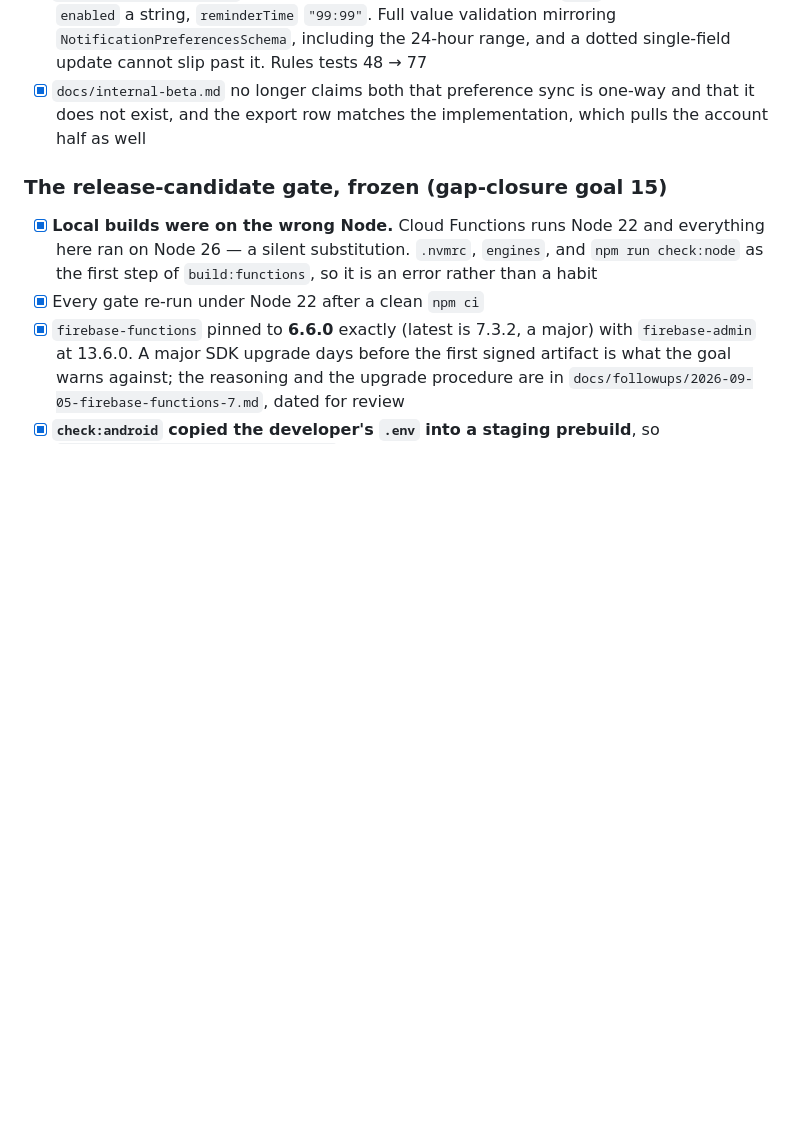
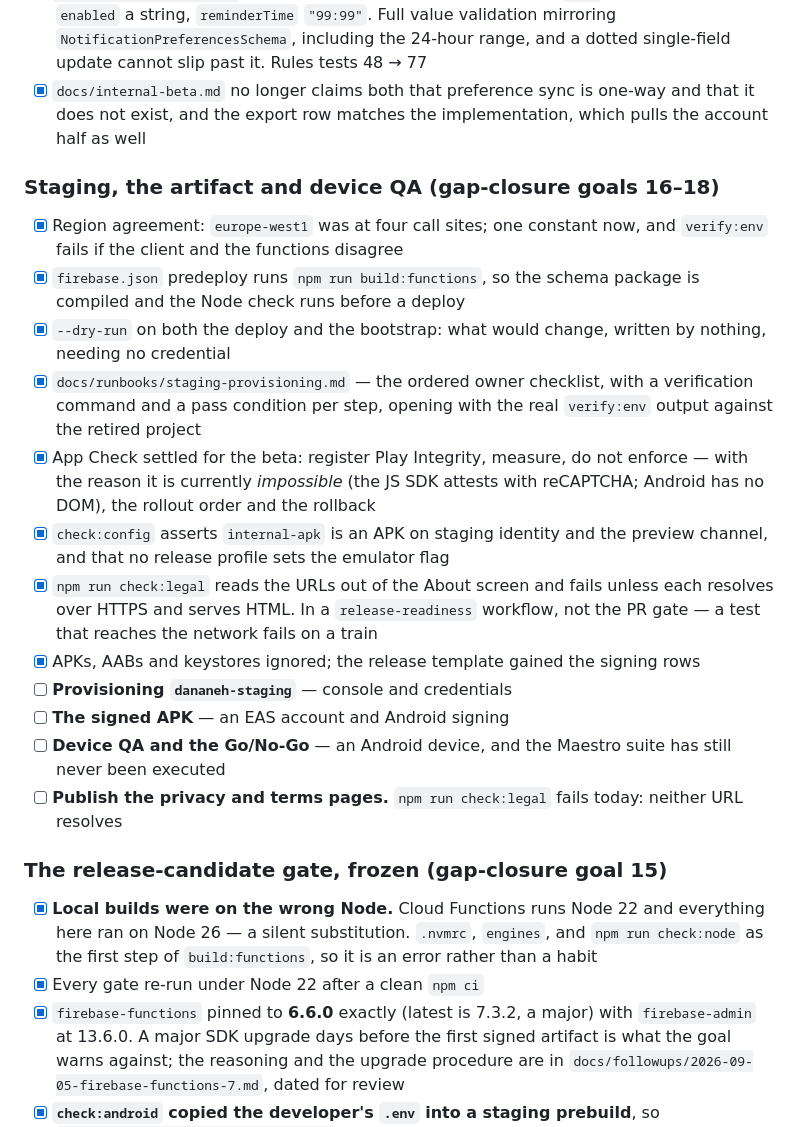
Before and after one commit to ghezelbash/wisdom-wafers, a Markdown page: BUILD_TODO.md, the part around the change. Drawn GitHub-style; blank space fills up the shorter version.

Commit message:
docs: record what is done and what is owner action, factually
Goals 16–18 code side is committed; provisioning, the signed artifact, device QA
and the two policy pages are not, and are marked as owner actions rather than as
progress.

`npm run check:legal` fails today because neither policy URL resolves — stated
in the internal-beta doc beside the build commands, where somebody about to
build will read it.

Co-Authored-By: Claude Opus 5 <noreply@anthropic.com>
Claude-Session: https://claude.ai/code/session_01Ewu5Q2t1hMooNy3n8uY9iH

```diff
--- a/BUILD_TODO.md
+++ b/BUILD_TODO.md
@@ -426,6 +426,35 @@ the safe one.*
       one-way and that it does not exist, and the export row matches the
       implementation, which pulls the account half as well
 
+### Staging, the artifact and device QA (gap-closure goals 16–18)
+
+- [x] Region agreement: `europe-west1` was at four call sites; one constant now,
+      and `verify:env` fails if the client and the functions disagree
+- [x] `firebase.json` predeploy runs `npm run build:functions`, so the schema
+      package is compiled and the Node check runs before a deploy
+- [x] `--dry-run` on both the deploy and the bootstrap: what would change,
+      written by nothing, needing no credential
+- [x] `docs/runbooks/staging-provisioning.md` — the ordered owner checklist, with
+      a verification command and a pass condition per step, opening with the
+      real `verify:env` output against the retired project
+- [x] App Check settled for the beta: register Play Integrity, measure, do not
+      enforce — with the reason it is currently *impossible* (the JS SDK attests
+      with reCAPTCHA; Android has no DOM), the rollout order and the rollback
+- [x] `check:config` asserts `internal-apk` is an APK on staging identity and
+      the preview channel, and that no release profile sets the emulator flag
+- [x] `npm run check:legal` reads the URLs out of the About screen and fails
+      unless each resolves over HTTPS and serves HTML. In a `release-readiness`
+      workflow, not the PR gate — a test that reaches the network fails on a
+      train
+- [x] APKs, AABs and keystores ignored; the release template gained the signing
+      rows
+- [ ] **Provisioning `dananeh-staging`** — console and credentials
+- [ ] **The signed APK** — an EAS account and Android signing
+- [ ] **Device QA and the Go/No-Go** — an Android device, and the Maestro suite
+      has still never been executed
+- [ ] **Publish the privacy and terms pages.** `npm run check:legal` fails today:
+      neither URL resolves
+
 ### The release-candidate gate, frozen (gap-closure goal 15)
 
 - [x] **Local builds were on the wrong Node.** Cloud Functions runs Node 22 and
```
Also changed, not shown: docs/internal-beta.md (+4 -0 lines).
